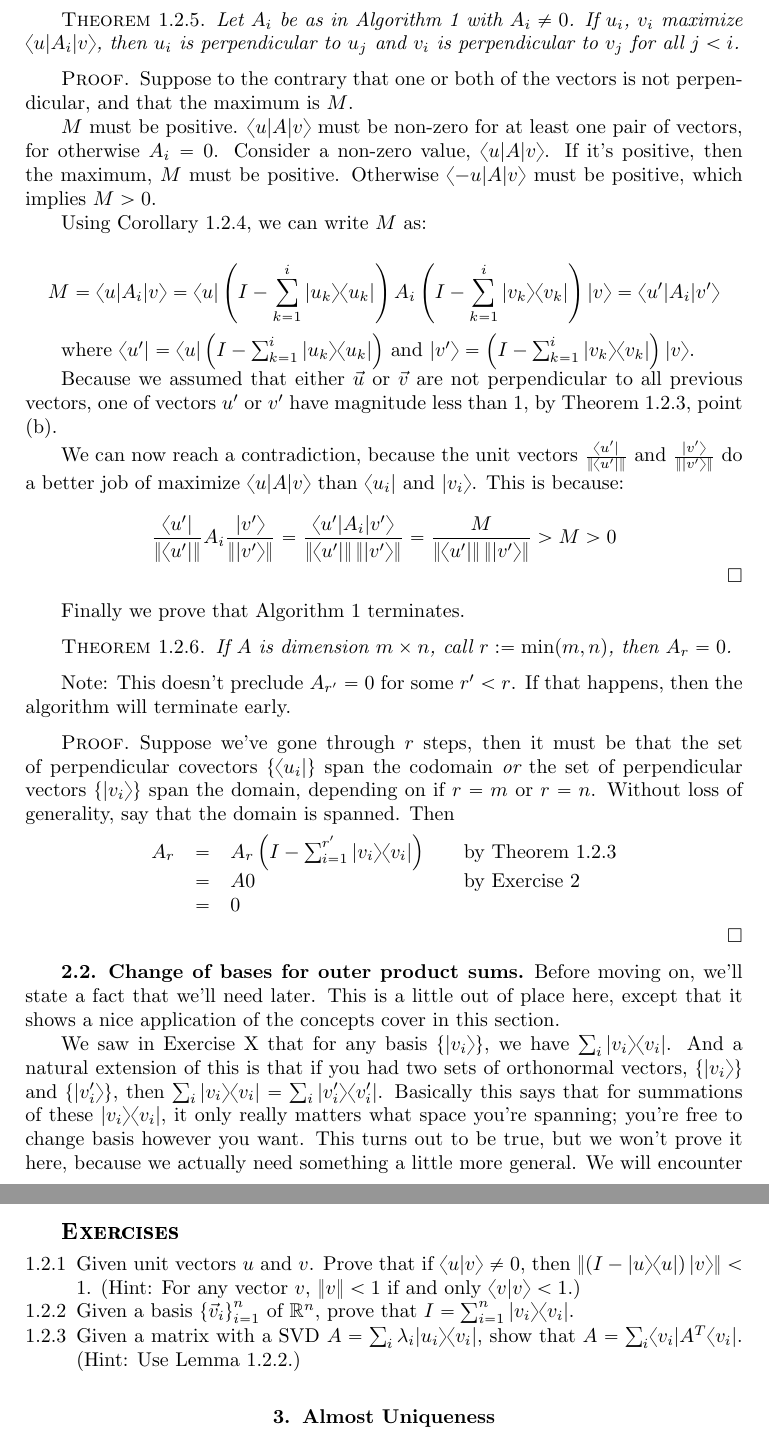
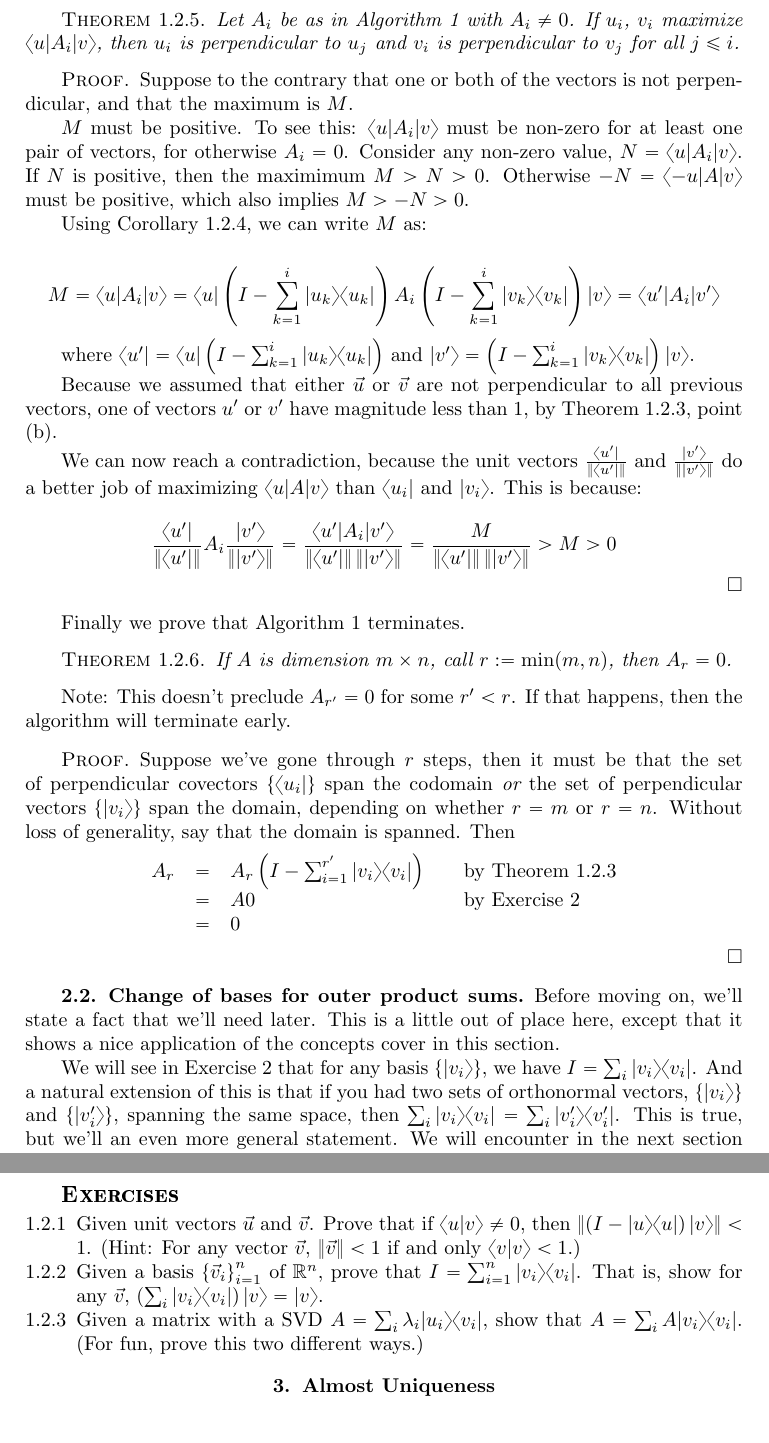
Before and after one commit to gaffney2010/twkla, a LaTeX book (twkla/source/linalg.tex): two parts of pages 15 and 16 of 39, joined at a grey line, cut so that both start at the same text. Compiled offline with pdfLaTeX.

Commit message:
Through L685

```diff
--- a/twkla/source/linalg.tex
+++ b/twkla/source/linalg.tex
@@ -584,14 +584,14 @@ $$
 We're ready to prove the theorems mentioned at the opening of this chapter.  First we'll prove that the vectors $\left\{\langle u_i|\right\}$ are perpendicular, and that $\left\{|v_i\rangle\right\}$ are perpendicular.  Specifically we argue that each new vector generated by the algorithm is perpendicular to all previous ones.
 
  \begin{theorem}
-Let $A_i$ be as in Algorithm \ref{alg1} with $A_i\neq0$.  If $u_i$, $v_i$ maximize $\langle u |A_i| v \rangle$, then $u_i$ is perpendicular to $u_j$ and $v_i$ is perpendicular to $v_j$ for all $j<i$.
+Let $A_i$ be as in Algorithm \ref{alg1} with $A_i\neq0$.  If $u_i$, $v_i$ maximize $\langle u |A_i| v \rangle$, then $u_i$ is perpendicular to $u_j$ and $v_i$ is perpendicular to $v_j$ for all $j\leq i$.
  \end{theorem}
 
 \begin{proof}
 \label{svd_perpendicular}
 Suppose to the contrary that one or both of the vectors is not perpendicular, and that the maximum is $M$.
 
-$M$ must be positive.  $\langle u|A|v\rangle$ must be non-zero for at least one pair of vectors, for otherwise $A_i=0$.  Consider a non-zero value, $\langle u|A|v\rangle$.  If it's positive, then the maximum, $M$ must be positive.  Otherwise $\langle -u|A|v\rangle$ must be positive, which implies $M>0$.
+$M$ must be positive.  To see this:  $\langle u|A_i|v\rangle$ must be non-zero for at least one pair of vectors, for otherwise $A_i=0$.  Consider any non-zero value, $N=\langle u|A_i|v\rangle$.  If $N$ is positive, then the maximimum $M>N>0$.  Otherwise $-N=\langle -u|A|v\rangle$ must be positive, which also implies $M>-N>0$.
 
 Using Corollary \ref{double_side_proj}, we can write $M$ as:
 
@@ -603,7 +603,7 @@ where $\langle u'|=\langle u |\left(I-\sum_{k=1}^i| u _k\rangle\langle u _k|\rig
 
 Because we assumed that either $\vec u$ or $\vec v$ are not perpendicular to all previous vectors, one of vectors $ u '$ or $ v '$ have magnitude less than $1$, by Theorem \ref{lil_projection_thm}, point (b).
 
-We can now reach a contradiction, because the unit vectors $\frac{\langle u '|}{\left\Vert\langle u '|\right\Vert}$ and $\frac{| v '\rangle}{\left\Vert| v '\rangle\right\Vert}$ do a better job of maximize $\langle u|A|v\rangle$ than $\langle u_i|$ and $|v_i\rangle$.  This is because:
+We can now reach a contradiction, because the unit vectors $\frac{\langle u '|}{\left\Vert\langle u '|\right\Vert}$ and $\frac{| v '\rangle}{\left\Vert| v '\rangle\right\Vert}$ do a better job of maximizing $\langle u|A|v\rangle$ than $\langle u_i|$ and $|v_i\rangle$.  This is because:
 
 $$
 \frac{\langle u '|}{\left\Vert\langle u '|\right\Vert}A_i\frac{| v '\rangle}{\left\Vert| v '\rangle\right\Vert} = \frac{\langle u'|A_i|v'\rangle}{\left\Vert\langle u '|\right\Vert\left\Vert| v '\rangle\right\Vert} = \frac{M}{\left\Vert\langle u '|\right\Vert\left\Vert| v '\rangle\right\Vert} > M >0
@@ -621,7 +621,7 @@ If $A$ is dimension $m\times n$, call $r:=\min(m,n)$, then $A_r=0$.
 Note:  This doesn't preclude $A_{r'}=0$ for some $r'<r$.  If that happens, then the algorithm will terminate early.
 
 \begin{proof}
-Suppose we've gone through $r$ steps, then it must be that the set of perpendicular covectors $\left\{\langle u _i|\right\}$ span the codomain {\em or} the set of perpendicular vectors $\left\{| v _i\rangle\right\}$ span the domain, depending on if $r=m$ or $r=n$.  Without loss of generality, say that the domain is spanned.  Then
+Suppose we've gone through $r$ steps, then it must be that the set of perpendicular covectors $\left\{\langle u _i|\right\}$ span the codomain {\em or} the set of perpendicular vectors $\left\{| v _i\rangle\right\}$ span the domain, depending on whether $r=m$ or $r=n$.  Without loss of generality, say that the domain is spanned.  Then
 $$
 \begin{array}{rcll}
 A_r&=&A_r\left(I-\sum_{i=1}^{r'}| v _i\rangle\langle v _i|\right)&\quad\text{by Theorem \ref{lil_projection_thm}}\\
@@ -635,7 +635,7 @@ $$
 
 Before moving on, we'll state a fact that we'll need later.  This is a little out of place here, except that it shows a nice application of the concepts cover in this section.
 
-We saw in Exercise X that for any basis $\left\{|v_i\rangle\right\}$, we have $\sum_i|v_i\rangle\langle v_i|$.  And a natural extension of this is that if you had two sets of orthonormal vectors, $\left\{|v_i\rangle\right\}$ and $\left\{|v_i'\rangle\right\}$, then $\sum_i|v_i\rangle\langle v_i|=\sum_i|v_i'\rangle\langle v_i'|$.  Basically this says that for summations of these $|v_i\rangle\langle v_i|$, it only really matters what space you're spanning; you're free to change basis however you want.  This turns out to be true, but we won't prove it here, because we actually need something a little more general.  We will encounter in the next section these sums of outer products, but they won't be necessarily symmetric.  So we need that $\sum_i|u_i\rangle\langle v_i|=\sum_i|u_i'\rangle\langle v_i'|$.  This only happens under special circumstances, but these happen to be the circumstances that arise when picking apart the SVD.
+We will see in Exercise \ref{outer_product_identity} that for any basis $\left\{|v_i\rangle\right\}$, we have $I=\sum_i|v_i\rangle\langle v_i|$.  And a natural extension of this is that if you had two sets of orthonormal vectors, $\left\{|v_i\rangle\right\}$ and $\left\{|v_i'\rangle\right\}$, spanning the same space, then $\sum_i|v_i\rangle\langle v_i|=\sum_i|v_i'\rangle\langle v_i'|$.  This is true, but we'll an even more general statement.  We will encounter in the next section sums of outer products, but they won't be necessarily symmetric.  So we need that $\sum_i|u_i\rangle\langle v_i|=\sum_i|u_i'\rangle\langle v_i'|$.  This only happens under special circumstances, but these happen to be the circumstances that arise when picking apart the SVD.
 
 \begin{lemma}
 \label{rebase_projections}
@@ -677,9 +677,9 @@ The same calculation with primes on all the $M$, $u$, and $v$ variables gives th
 {\bfseries\scshape\Large Exercises}
 
 \begin{enumerate}[\thechapter.\thesection .1]
-\item \label{finish_projection} Given unit vectors $u$ and $v$.  Prove that if $\langle u|v\rangle\neq0$, then $\left\Vert\left(I-|u\rangle\langle u|\right)|v\rangle\right\Vert < 1$.  (Hint:  For any vector $ v $, $\Vert  v \Vert<1$ if and only $\langle  v | v \rangle<1$.)
-\item \label{outer_product_identity} Given a basis $\left\{\vec v_i\right\}_{i=1}^n$ of $\mathbb R^n$, prove that $I=\sum_{i=1}^n|v_i\rangle\langle v_i|$.
-\item Given a matrix with a SVD $A=\sum_i\lambda_i|u_i\rangle\langle v_i|$, show that $A=\sum_i\langle v_i| A^T\langle v_i|$.  (Hint: Use Lemma \ref{a1lemma}.)
+\item \label{finish_projection} Given unit vectors $\vec u$ and $\vec v$.  Prove that if $\langle u|v\rangle\neq0$, then $\left\Vert\left(I-|u\rangle\langle u|\right)|v\rangle\right\Vert < 1$.  (Hint:  For any vector $\vec v $, $\Vert \vec v \Vert<1$ if and only $\langle  v | v \rangle<1$.)
+\item \label{outer_product_identity} Given a basis $\left\{\vec v_i\right\}_{i=1}^n$ of $\mathbb R^n$, prove that $I=\sum_{i=1}^n|v_i\rangle\langle v_i|$.  That is, show for any $\vec v$, $\left(\sum_i|v_i\rangle\langle v_i|\right)|v\rangle=|v\rangle$.
+\item Given a matrix with a SVD $A=\sum_i\lambda_i|u_i\rangle\langle v_i|$, show that $A=\sum_iA|v_i\rangle\langle v_i|$.  (For fun, prove this two different ways.)
 \end{enumerate}
 
 \section{Almost Uniqueness}\label{almost_uniqueness}
```
Also changed, not shown: twkla/source/linalg.tex (12 more changed lines).
